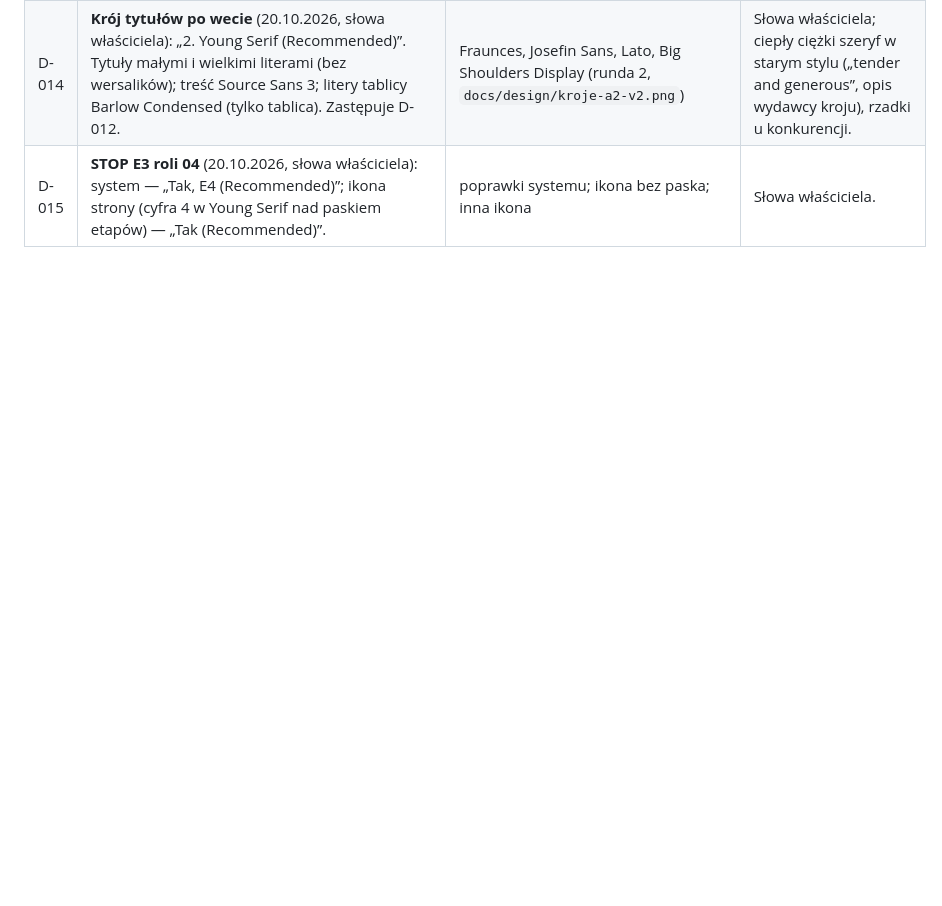
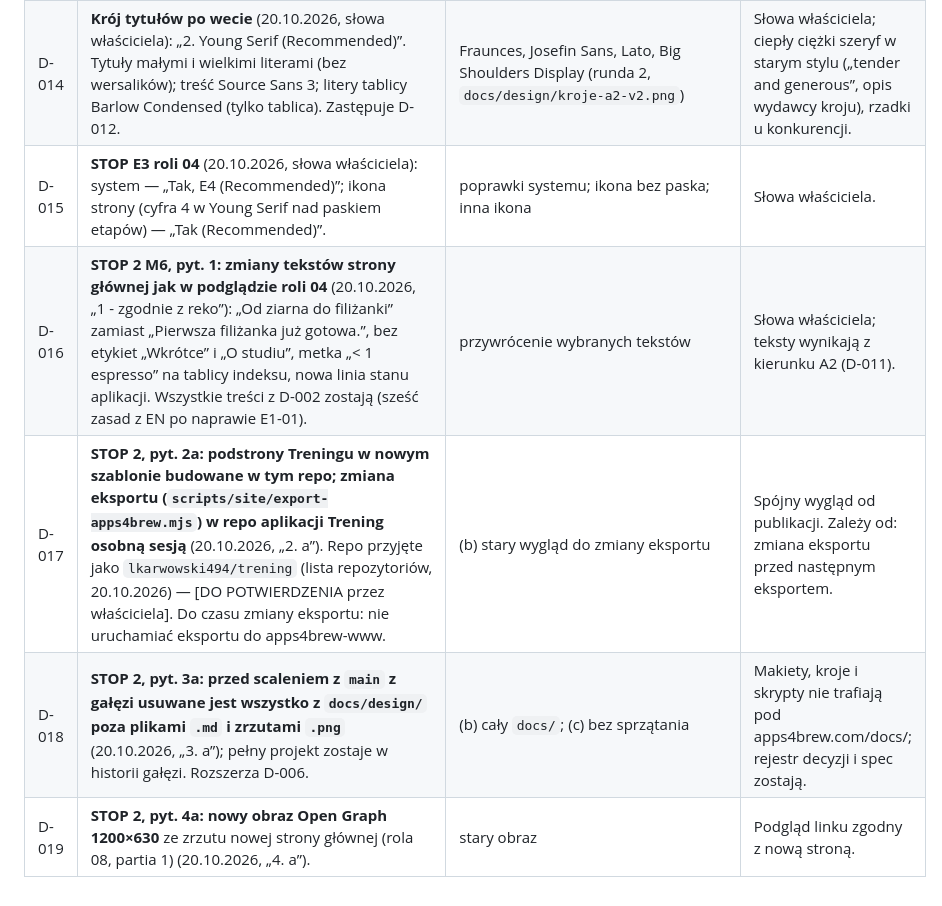
Before and after one commit to lkarwowski494/apps4brew-www, a Markdown page: docs/decyzje.md, the part around the change. Rendered like a GitHub page; blank space fills up the shorter version.

Commit message:
[M6] STOP 2: decyzje D-016–D-019 (teksty, eksport Treningu, sprzątanie, obraz OG)
Co-Authored-By: Claude Opus 5.5 <noreply@anthropic.com>
Claude-Session: https://claude.ai/code/session_01J9UPmAHTVhSoS4YAwTKE2S

```diff
--- a/docs/decyzje.md
+++ b/docs/decyzje.md
@@ -19,3 +19,7 @@ Rejestr decyzji repo strony. Decyzje sprzed 20.10.2026 są w historii commitów
 | D-013 | **Weto kroju tytułów** (20.10.2026, słowa właściciela w trakcie E3): „Wiesz co, ta czcionka troche mnie osacza i za bardzo wydaje sie "wojskowa"”. Big Shoulders Stencil (D-012) wycofany; zostaje kierunek A2 z tablicą B (D-011), paleta i element firmowy. Zamienniki: lżejsze kroje bez szablonu, zapis małymi i wielkimi literami, porównanie na tym samym ekranie (w toku). | Big Shoulders Stencil (weto) | Uwaga właściciela o wyglądzie jest ostateczna (zasada studia 12). |
 | D-014 | **Krój tytułów po wecie** (20.10.2026, słowa właściciela): „2. Young Serif (Recommended)”. Tytuły małymi i wielkimi literami (bez wersalików); treść Source Sans 3; litery tablicy Barlow Condensed (tylko tablica). Zastępuje D-012. | Fraunces, Josefin Sans, Lato, Big Shoulders Display (runda 2, `docs/design/kroje-a2-v2.png`) | Słowa właściciela; ciepły ciężki szeryf w starym stylu („tender and generous”, opis wydawcy kroju), rzadki u konkurencji. |
 | D-015 | **STOP E3 roli 04** (20.10.2026, słowa właściciela): system — „Tak, E4 (Recommended)”; ikona strony (cyfra 4 w Young Serif nad paskiem etapów) — „Tak (Recommended)”. | poprawki systemu; ikona bez paska; inna ikona | Słowa właściciela. |
+| D-016 | **STOP 2 M6, pyt. 1: zmiany tekstów strony głównej jak w podglądzie roli 04** (20.10.2026, „1 - zgodnie z reko”): „Od ziarna do filiżanki” zamiast „Pierwsza filiżanka już gotowa.”, bez etykiet „Wkrótce” i „O studiu”, metka „< 1 espresso” na tablicy indeksu, nowa linia stanu aplikacji. Wszystkie treści z D-002 zostają (sześć zasad z EN po naprawie E1-01). | przywrócenie wybranych tekstów | Słowa właściciela; teksty wynikają z kierunku A2 (D-011). |
+| D-017 | **STOP 2, pyt. 2a: podstrony Treningu w nowym szablonie budowane w tym repo; zmiana eksportu (`scripts/site/export-apps4brew.mjs`) w repo aplikacji Trening osobną sesją** (20.10.2026, „2. a”). Repo przyjęte jako `lkarwowski494/trening` (lista repozytoriów, 20.10.2026) — [DO POTWIERDZENIA przez właściciela]. Do czasu zmiany eksportu: nie uruchamiać eksportu do apps4brew-www. | (b) stary wygląd do zmiany eksportu | Spójny wygląd od publikacji. Zależy od: zmiana eksportu przed następnym eksportem. |
+| D-018 | **STOP 2, pyt. 3a: przed scaleniem z `main` z gałęzi usuwane jest wszystko z `docs/design/` poza plikami `.md` i zrzutami `.png`** (20.10.2026, „3. a”); pełny projekt zostaje w historii gałęzi. Rozszerza D-006. | (b) cały `docs/`; (c) bez sprzątania | Makiety, kroje i skrypty nie trafiają pod apps4brew.com/docs/; rejestr decyzji i spec zostają. |
+| D-019 | **STOP 2, pyt. 4a: nowy obraz Open Graph 1200×630** ze zrzutu nowej strony głównej (rola 08, partia 1) (20.10.2026, „4. a”). | stary obraz | Podgląd linku zgodny z nową stroną. |
```
Also changed, not shown: docs/m6/postep.md (+1 -0 lines).
